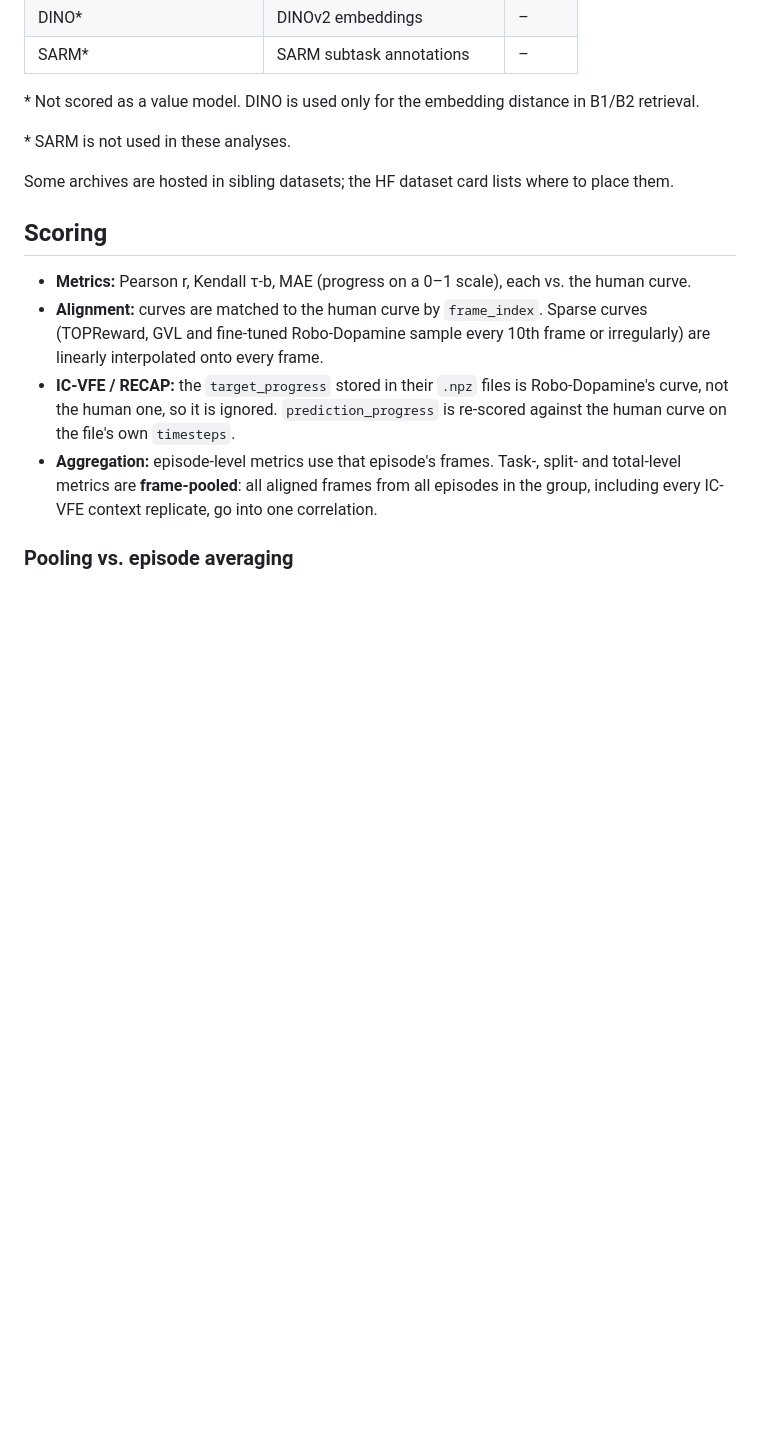
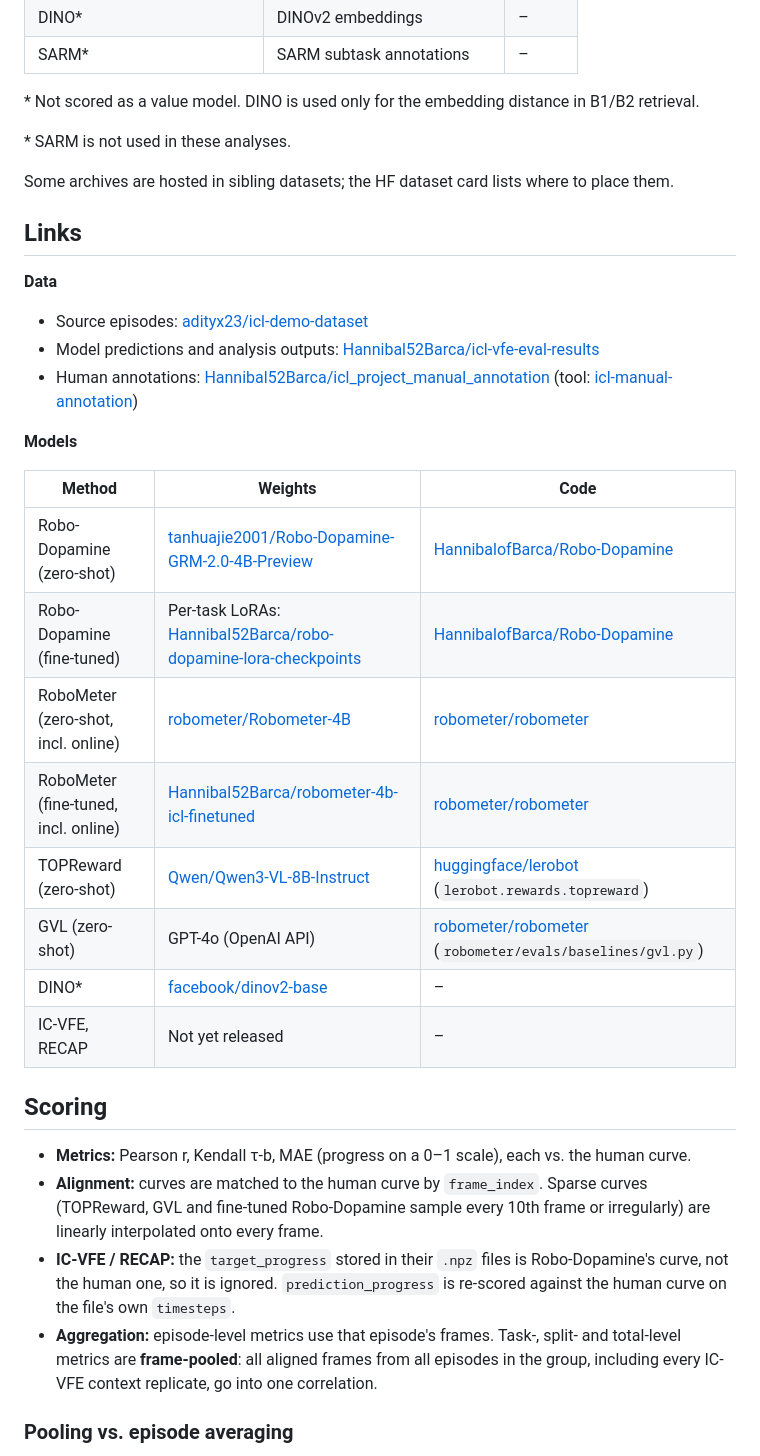
Before and after one commit to HannibalofBarca/icvfe-evals, a Markdown page: README.md, the part around the change. Rendered like a GitHub page; blank space fills up the shorter version.

Commit message:
README: add links for data, model weights, and upstream code (TOPReward via LeRobot, GVL via RoboMeter)

```diff
--- a/README.md
+++ b/README.md
@@ -38,6 +38,26 @@ B1/B2 retrieval.
 \* SARM is not used in these analyses.
 
 Some archives are hosted in sibling datasets; the HF dataset card lists where to place them.
+
+## Links
+
+**Data**
+- Source episodes: [adityx23/icl-demo-dataset](https://huggingface.co/datasets/adityx23/icl-demo-dataset)
+- Model predictions and analysis outputs: [Hannibal52Barca/icl-vfe-eval-results](https://huggingface.co/datasets/Hannibal52Barca/icl-vfe-eval-results)
+- Human annotations: [Hannibal52Barca/icl_project_manual_annotation](https://huggingface.co/datasets/Hannibal52Barca/icl_project_manual_annotation) (tool: [icl-manual-annotation](https://github.com/HannibalofBarca/icl-manual-annotation))
+
+**Models**
+
+| Method | Weights | Code |
+|---|---|---|
+| Robo-Dopamine (zero-shot) | [tanhuajie2001/Robo-Dopamine-GRM-2.0-4B-Preview](https://huggingface.co/tanhuajie2001/Robo-Dopamine-GRM-2.0-4B-Preview) | [HannibalofBarca/Robo-Dopamine](https://github.com/HannibalofBarca/Robo-Dopamine) |
+| Robo-Dopamine (fine-tuned) | Per-task LoRAs: [Hannibal52Barca/robo-dopamine-lora-checkpoints](https://huggingface.co/Hannibal52Barca/robo-dopamine-lora-checkpoints) | [HannibalofBarca/Robo-Dopamine](https://github.com/HannibalofBarca/Robo-Dopamine) |
+| RoboMeter (zero-shot, incl. online) | [robometer/Robometer-4B](https://huggingface.co/robometer/Robometer-4B) | [robometer/robometer](https://github.com/robometer/robometer) |
+| RoboMeter (fine-tuned, incl. online) | [Hannibal52Barca/robometer-4b-icl-finetuned](https://huggingface.co/Hannibal52Barca/robometer-4b-icl-finetuned) | [robometer/robometer](https://github.com/robometer/robometer) |
+| TOPReward (zero-shot) | [Qwen/Qwen3-VL-8B-Instruct](https://huggingface.co/Qwen/Qwen3-VL-8B-Instruct) | [huggingface/lerobot](https://github.com/huggingface/lerobot) (`lerobot.rewards.topreward`) |
+| GVL (zero-shot) | GPT-4o (OpenAI API) | [robometer/robometer](https://github.com/robometer/robometer) (`robometer/evals/baselines/gvl.py`) |
+| DINO\* | [facebook/dinov2-base](https://huggingface.co/facebook/dinov2-base) | – |
+| IC-VFE, RECAP | Not yet released | – |
 
 ## Scoring
 
```
